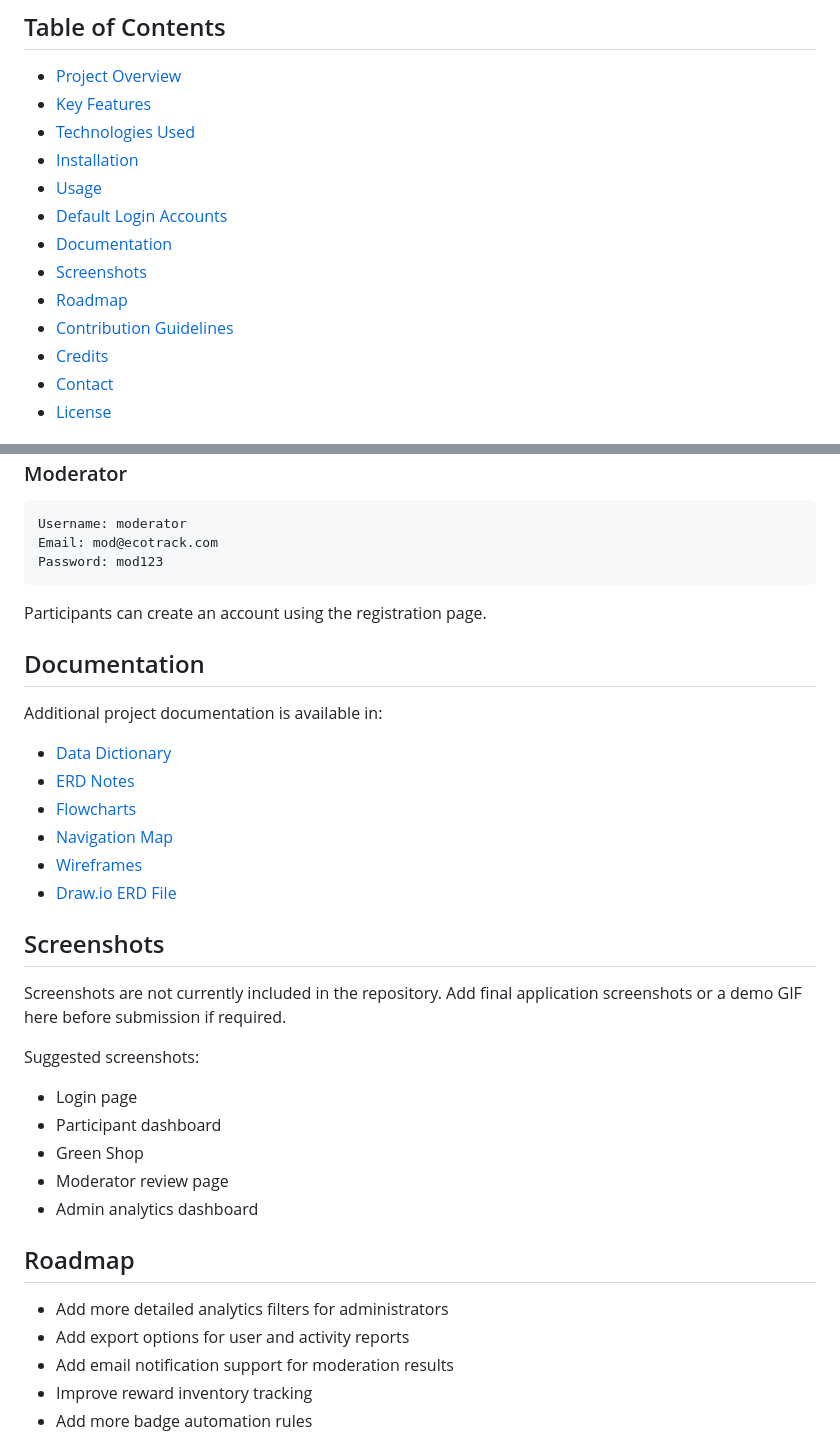
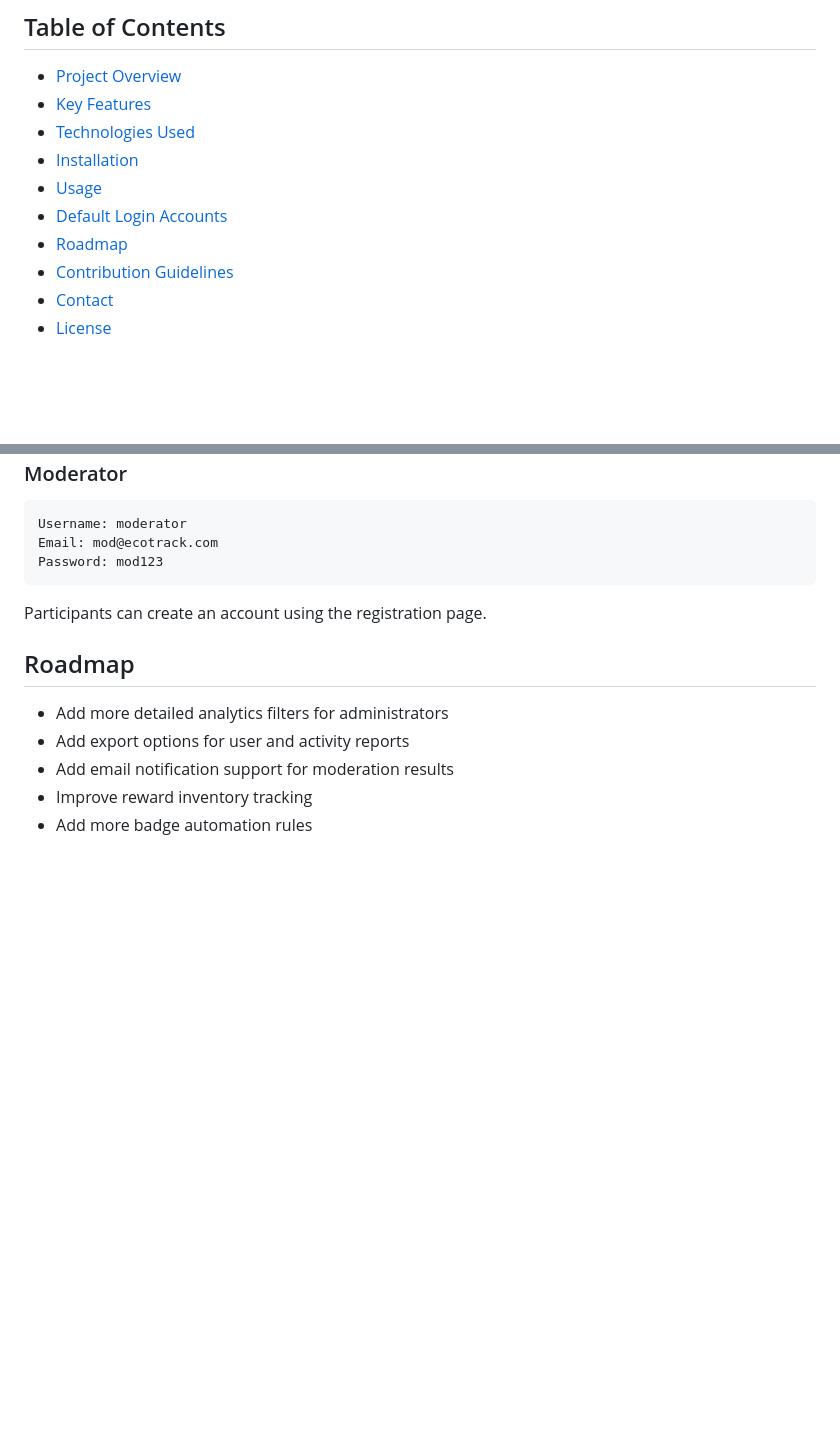
Before and after one commit to phone292025/EcoTrack, a Markdown page: README.md, 2 parts joined by grey strips. Drawn GitHub-style; blank space fills up the shorter version.

```diff
--- a/README.md
+++ b/README.md
@@ -15,11 +15,8 @@ EcoTrack is a web-based sustainability tracking system that helps users record e
 - [Installation](#installation)
 - [Usage](#usage)
 - [Default Login Accounts](#default-login-accounts)
-- [Documentation](#documentation)
-- [Screenshots](#screenshots)
 - [Roadmap](#roadmap)
 - [Contribution Guidelines](#contribution-guidelines)
-- [Credits](#credits)
 - [Contact](#contact)
 - [License](#license)
 
@@ -166,29 +163,6 @@ Password: mod123
 
 Participants can create an account using the registration page.
 
-## Documentation
-
-Additional project documentation is available in:
-
-- [Data Dictionary](docs/preliminary-draft/data-dictionary.md)
-- [ERD Notes](docs/preliminary-draft/erd.md)
-- [Flowcharts](docs/preliminary-draft/flowchart.md)
-- [Navigation Map](docs/preliminary-draft/navigation-map.md)
-- [Wireframes](docs/preliminary-draft/wireframes.md)
-- [Draw.io ERD File](docs/preliminary-draft/ecotrack-erd.drawio)
-
-## Screenshots
-
-Screenshots are not currently included in the repository. Add final application screenshots or a demo GIF here before submission if required.
-
-Suggested screenshots:
-
-- Login page
-- Participant dashboard
-- Green Shop
-- Moderator review page
-- Admin analytics dashboard
-
 ## Roadmap
 
 - Add more detailed analytics filters for administrators
```
